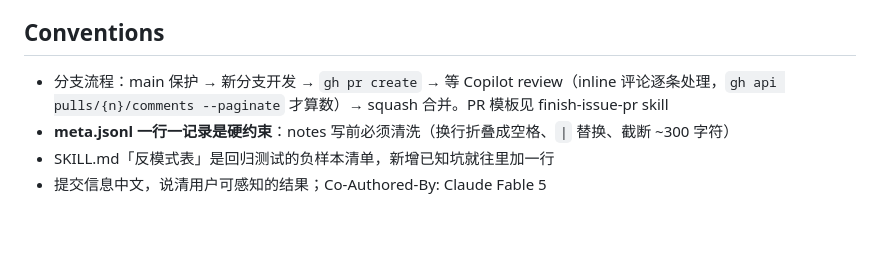
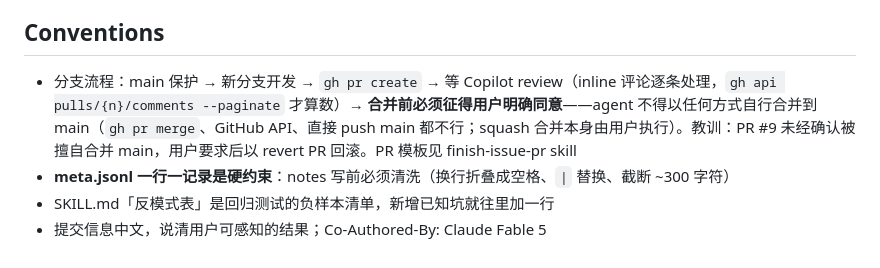
Before and after one commit to wuzeru/tple-skill, a Markdown page: CLAUDE.md, the part around the change. Rendered like a GitHub page; blank space fills up the shorter version.

Commit message:
docs: 分支流程明确「合并 main 必须用户确认，agent 不得自行 merge」(#11)
* docs: 分支流程明确「合并 main 必须用户确认，agent 不得自行 merge」

教训记录：PR #9 在未经用户确认的情况下被 agent 擅自 squash 合并到 main，
用户要求后通过 revert PR 回滚。把这条写进 Conventions 防止复发。

Co-Authored-By: Claude Fable 5 <noreply@anthropic.com>

* docs: 收紧措辞——agent 不得以任何方式自行合并（API / push main 同样禁止）

处理 Copilot review 意见：原表述只禁 gh pr merge，仍留 UI/API/直接 push 的口子。

Co-Authored-By: Claude Fable 5 <noreply@anthropic.com>

---------

Co-authored-by: Claude Fable 5 <noreply@anthropic.com>

```diff
--- a/CLAUDE.md
+++ b/CLAUDE.md
@@ -62,7 +62,7 @@ zip 交付到 R2 私有桶 `tple-skill-packages`（对象 key 固定 `tple-skill
 
 ## Conventions
 
-- 分支流程：main 保护 → 新分支开发 → `gh pr create` → 等 Copilot review（inline 评论逐条处理，`gh api pulls/{n}/comments --paginate` 才算数）→ squash 合并。PR 模板见 finish-issue-pr skill
+- 分支流程：main 保护 → 新分支开发 → `gh pr create` → 等 Copilot review（inline 评论逐条处理，`gh api pulls/{n}/comments --paginate` 才算数）→ **合并前必须征得用户明确同意**——agent 不得以任何方式自行合并到 main（`gh pr merge`、GitHub API、直接 push main 都不行；squash 合并本身由用户执行）。教训：PR #9 未经确认被擅自合并 main，用户要求后以 revert PR 回滚。PR 模板见 finish-issue-pr skill
 - **meta.jsonl 一行一记录是硬约束**：notes 写前必须清洗（换行折叠成空格、`|` 替换、截断 ~300 字符）
 - SKILL.md「反模式表」是回归测试的负样本清单，新增已知坑就往里加一行
 - 提交信息中文，说清用户可感知的结果；Co-Authored-By: Claude Fable 5
```
